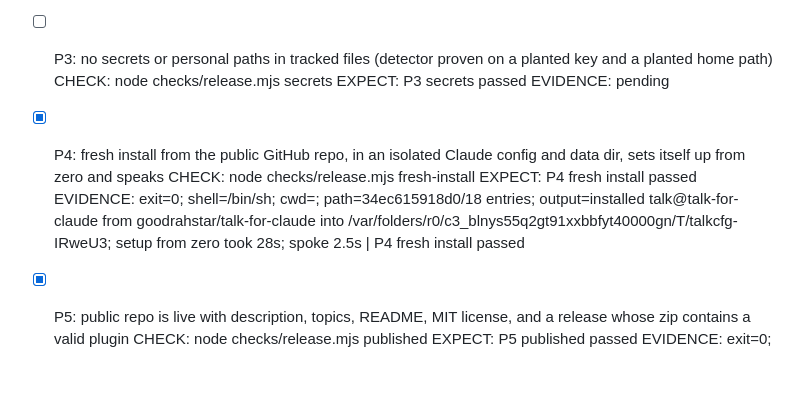
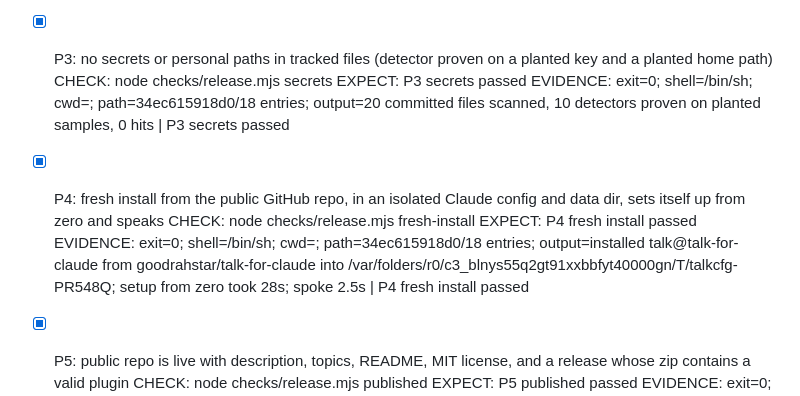
Before and after one commit to goodrahstar/talk-for-claude, a Markdown page: GATES.md, the part around the change. Drawn GitHub-style; blank space fills up the shorter version.

Commit message:
GATES.md: all gates re-verified (9 met, 1 abandoned)
Co-Authored-By: Claude Opus 5.5 <noreply@anthropic.com>

```diff
--- a/GATES.md
+++ b/GATES.md
@@ -14,15 +14,15 @@ Scope: /talk packaged as a Claude Code plugin in a public GitHub repo that is it
   EXPECT: P2 engine passed
   EVIDENCE: exit=0; shell=/bin/sh; cwd=<repo>; path=34ec615918d0/18 entries; output=clean: markdown, code, links and emoji removed; words kept | P2 engine passed
 
-- [ ] P3: no secrets or personal paths in tracked files (detector proven on a planted key and a planted home path)
+- [x] P3: no secrets or personal paths in tracked files (detector proven on a planted key and a planted home path)
   CHECK: node checks/release.mjs secrets
   EXPECT: P3 secrets passed
-  EVIDENCE: pending
+  EVIDENCE: exit=0; shell=/bin/sh; cwd=<repo>; path=34ec615918d0/18 entries; output=20 committed files scanned, 10 detectors proven on planted samples, 0 hits | P3 secrets passed
 
 - [x] P4: fresh install from the public GitHub repo, in an isolated Claude config and data dir, sets itself up from zero and speaks
   CHECK: node checks/release.mjs fresh-install
   EXPECT: P4 fresh install passed
-  EVIDENCE: exit=0; shell=/bin/sh; cwd=<repo>; path=34ec615918d0/18 entries; output=installed talk@talk-for-claude from goodrahstar/talk-for-claude into /var/folders/r0/c3_blnys55q2gt91xxbbfyt40000gn/T/talkcfg-IRweU3; setup from zero took 28s; spoke 2.5s | P4 fresh install passed
+  EVIDENCE: exit=0; shell=/bin/sh; cwd=<repo>; path=34ec615918d0/18 entries; output=installed talk@talk-for-claude from goodrahstar/talk-for-claude into /var/folders/r0/c3_blnys55q2gt91xxbbfyt40000gn/T/talkcfg-PR548Q; setup from zero took 28s; spoke 2.5s | P4 fresh install passed
 
 - [x] P5: public repo is live with description, topics, README, MIT license, and a release whose zip contains a valid plugin
   CHECK: node checks/release.mjs published
```
